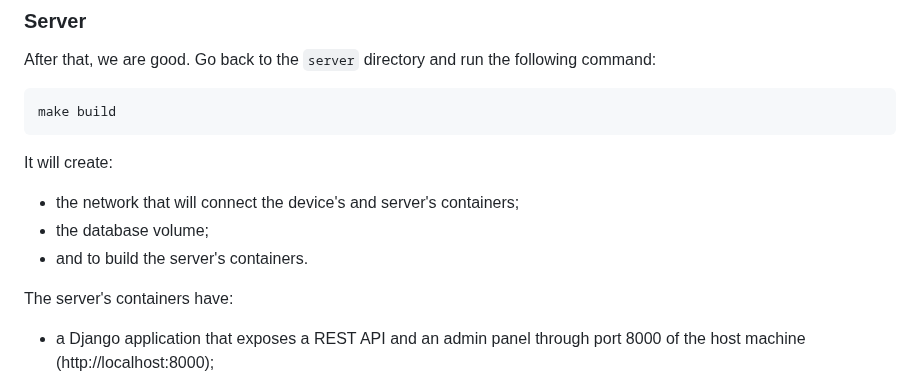
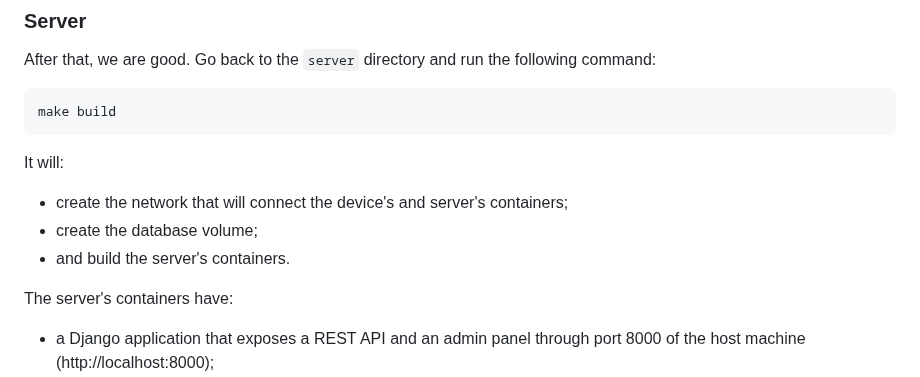
Before and after one commit to CavalcanteLucas/metr, a Markdown page: README.md, the part around one of its changes. Rendered like a GitHub page.

Commit message:
Update README.md, apply smal fixes to text and workflow image for registering measurements

````diff
--- a/README.md
+++ b/README.md
@@ -43,10 +43,10 @@ After that, we are good. Go back to the `server` directory and run the following
 make build
 ```
 
-It will create:
-- the network that will connect the device's and server's containers;
-- the database volume;
-- and to build the server's containers.
+It will:
+- create the network that will connect the device's and server's containers;
+- create the database volume;
+- and build the server's containers.
 
 The server's containers have:
 - a Django application that exposes a REST API and an admin panel through port 8000 of the host machine (http://localhost:8000);
````
Also changed, not shown: other parts of README.md (+3 -3 lines).
